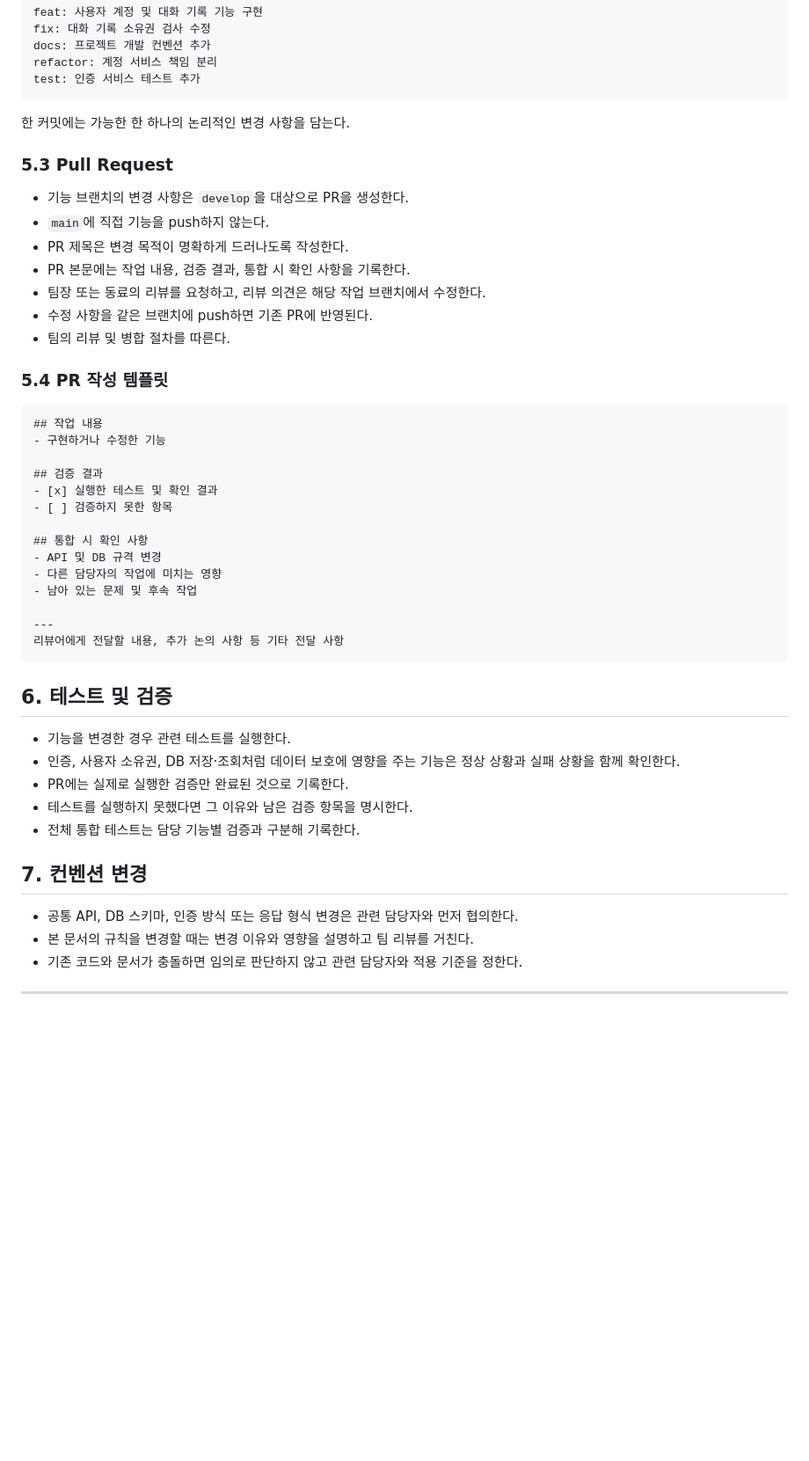
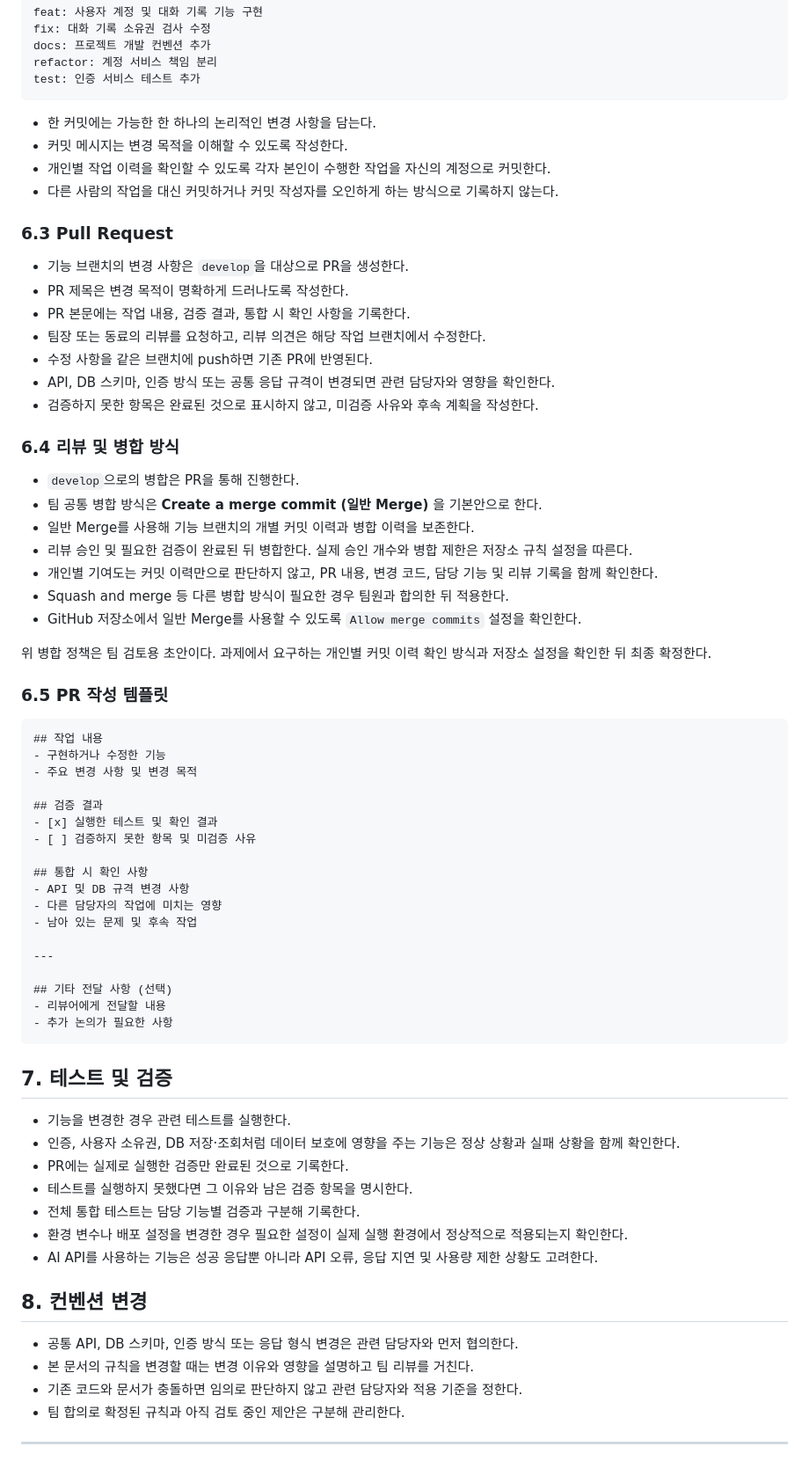
Before and after one commit to innurhap28/cody-B7-1, a Markdown page: docs/CONVENTIONS.md, the part around one of its changes. Shown at 88% size. GitHub-like rendering; blank space fills up the shorter version.

````diff
--- a/docs/CONVENTIONS.md
+++ b/docs/CONVENTIONS.md
@@ -140,50 +182,72 @@ refactor: 계정 서비스 책임 분리
 test: 인증 서비스 테스트 추가
 ```
 
-한 커밋에는 가능한 한 하나의 논리적인 변경 사항을 담는다.
+- 한 커밋에는 가능한 한 하나의 논리적인 변경 사항을 담는다.
+- 커밋 메시지는 변경 목적을 이해할 수 있도록 작성한다.
+- 개인별 작업 이력을 확인할 수 있도록 각자 본인이 수행한 작업을 자신의 계정으로 커밋한다.
+- 다른 사람의 작업을 대신 커밋하거나 커밋 작성자를 오인하게 하는 방식으로 기록하지 않는다.
 
-### 5.3 Pull Request
+### 6.3 Pull Request
 
 - 기능 브랜치의 변경 사항은 `develop`을 대상으로 PR을 생성한다.
-- `main`에 직접 기능을 push하지 않는다.
 - PR 제목은 변경 목적이 명확하게 드러나도록 작성한다.
 - PR 본문에는 작업 내용, 검증 결과, 통합 시 확인 사항을 기록한다.
 - 팀장 또는 동료의 리뷰를 요청하고, 리뷰 의견은 해당 작업 브랜치에서 수정한다.
 - 수정 사항을 같은 브랜치에 push하면 기존 PR에 반영된다.
-- 팀의 리뷰 및 병합 절차를 따른다.
+- API, DB 스키마, 인증 방식 또는 공통 응답 규격이 변경되면 관련 담당자와 영향을 확인한다.
+- 검증하지 못한 항목은 완료된 것으로 표시하지 않고, 미검증 사유와 후속 계획을 작성한다.
 
-### 5.4 PR 작성 템플릿
+### 6.4 리뷰 및 병합 방식
+
+- `develop`으로의 병합은 PR을 통해 진행한다.
+- 팀 공통 병합 방식은 **Create a merge commit (일반 Merge)** 을 기본안으로 한다.
+- 일반 Merge를 사용해 기능 브랜치의 개별 커밋 이력과 병합 이력을 보존한다.
+- 리뷰 승인 및 필요한 검증이 완료된 뒤 병합한다. 실제 승인 개수와 병합 제한은 저장소 규칙 설정을 따른다.
+- 개인별 기여도는 커밋 이력만으로 판단하지 않고, PR 내용, 변경 코드, 담당 기능 및 리뷰 기록을 함께 확인한다.
+- Squash and merge 등 다른 병합 방식이 필요한 경우 팀원과 합의한 뒤 적용한다.
+- GitHub 저장소에서 일반 Merge를 사용할 수 있도록 `Allow merge commits` 설정을 확인한다.
+
+위 병합 정책은 팀 검토용 초안이다. 과제에서 요구하는 개인별 커밋 이력 확인 방식과 저장소 설정을 확인한 뒤 최종 확정한다.
+
+### 6.5 PR 작성 템플릿
 
 ```markdown
 ## 작업 내용
 - 구현하거나 수정한 기능
+- 주요 변경 사항 및 변경 목적
 
 ## 검증 결과
 - [x] 실행한 테스트 및 확인 결과
-- [ ] 검증하지 못한 항목
+- [ ] 검증하지 못한 항목 및 미검증 사유
 
 ## 통합 시 확인 사항
-- API 및 DB 규격 변경
+- API 및 DB 규격 변경 사항
 - 다른 담당자의 작업에 미치는 영향
 - 남아 있는 문제 및 후속 작업
 
 ---
-리뷰어에게 전달할 내용, 추가 논의 사항 등 기타 전달 사항
+
+## 기타 전달 사항 (선택)
+- 리뷰어에게 전달할 내용
+- 추가 논의가 필요한 사항
 ```
 
-## 6. 테스트 및 검증
+## 7. 테스트 및 검증
 
 - 기능을 변경한 경우 관련 테스트를 실행한다.
 - 인증, 사용자 소유권, DB 저장·조회처럼 데이터 보호에 영향을 주는 기능은 정상 상황과 실패 상황을 함께 확인한다.
 - PR에는 실제로 실행한 검증만 완료된 것으로 기록한다.
 - 테스트를 실행하지 못했다면 그 이유와 남은 검증 항목을 명시한다.
 - 전체 통합 테스트는 담당 기능별 검증과 구분해 기록한다.
+- 환경 변수나 배포 설정을 변경한 경우 필요한 설정이 실제 실행 환경에서 정상적으로 적용되는지 확인한다.
+- AI API를 사용하는 기능은 성공 응답뿐 아니라 API 오류, 응답 지연 및 사용량 제한 상황도 고려한다.
 
-## 7. 컨벤션 변경
+## 8. 컨벤션 변경
 
 - 공통 API, DB 스키마, 인증 방식 또는 응답 형식 변경은 관련 담당자와 먼저 협의한다.
 - 본 문서의 규칙을 변경할 때는 변경 이유와 영향을 설명하고 팀 리뷰를 거친다.
 - 기존 코드와 문서가 충돌하면 임의로 판단하지 않고 관련 담당자와 적용 기준을 정한다.
+- 팀 합의로 확정된 규칙과 아직 검토 중인 제안은 구분해 관리한다.
 
 ---
 
````
Also changed, not shown: other parts of docs/CONVENTIONS.md (+47 -5 lines).
